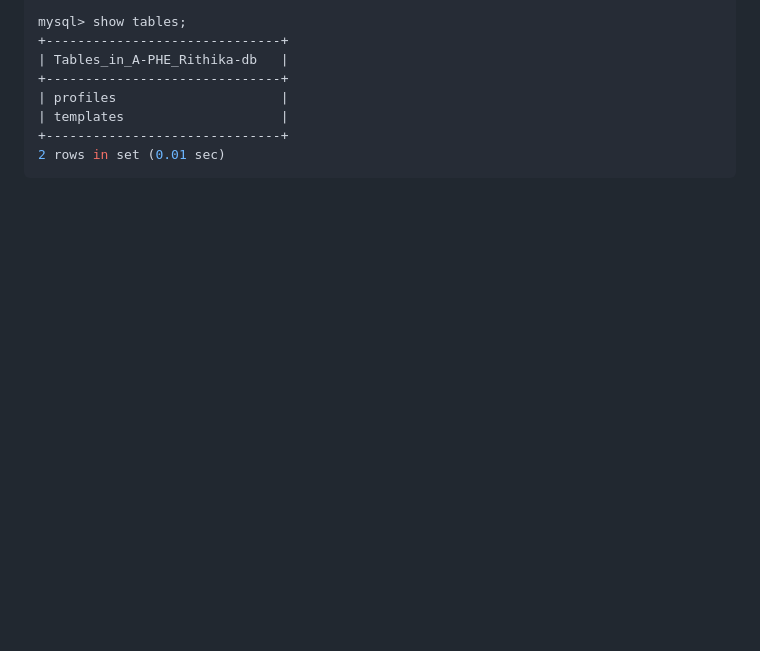
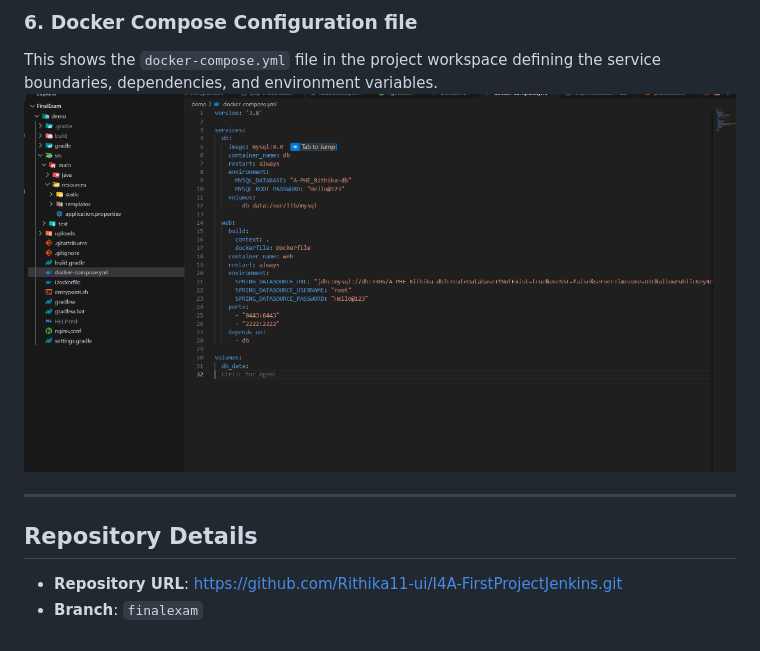
Before and after one commit to Rithika11-ui/I4A-FirstProjectJenkins, a Markdown page: SUBMISSION.md, the part around the change printed below. Drawn GitHub-style; pictures changed too: images/docker-compose-editor.png (added); blank space fills up the shorter version.

````diff
--- a/SUBMISSION.md
+++ b/SUBMISSION.md
@@ -158,10 +48,10 @@ Database changed
 
-mysql> show tables;
-+------------------------------+
-| Tables_in_A-PHE_Rithika-db   |
-+------------------------------+
-| profiles                     |
-| templates                    |
-+------------------------------+
-2 rows in set (0.01 sec)
-```
+### 6. Docker Compose Configuration file
+This shows the `docker-compose.yml` file in the project workspace defining the service boundaries, dependencies, and environment variables.
+![Docker Compose Configuration file](images/docker-compose-editor.png)
+
+---
+
+## Repository Details
+* **Repository URL**: https://github.com/Rithika11-ui/I4A-FirstProjectJenkins.git
+* **Branch**: `finalexam`
````
Also changed, not shown: other parts of SUBMISSION.md (+23 -133 lines), images/db-success.png (added), images/docker-desktop.png (added), images/docker-ps.png (added), images/ssh-success.png (added), images/web-success.png (added).
